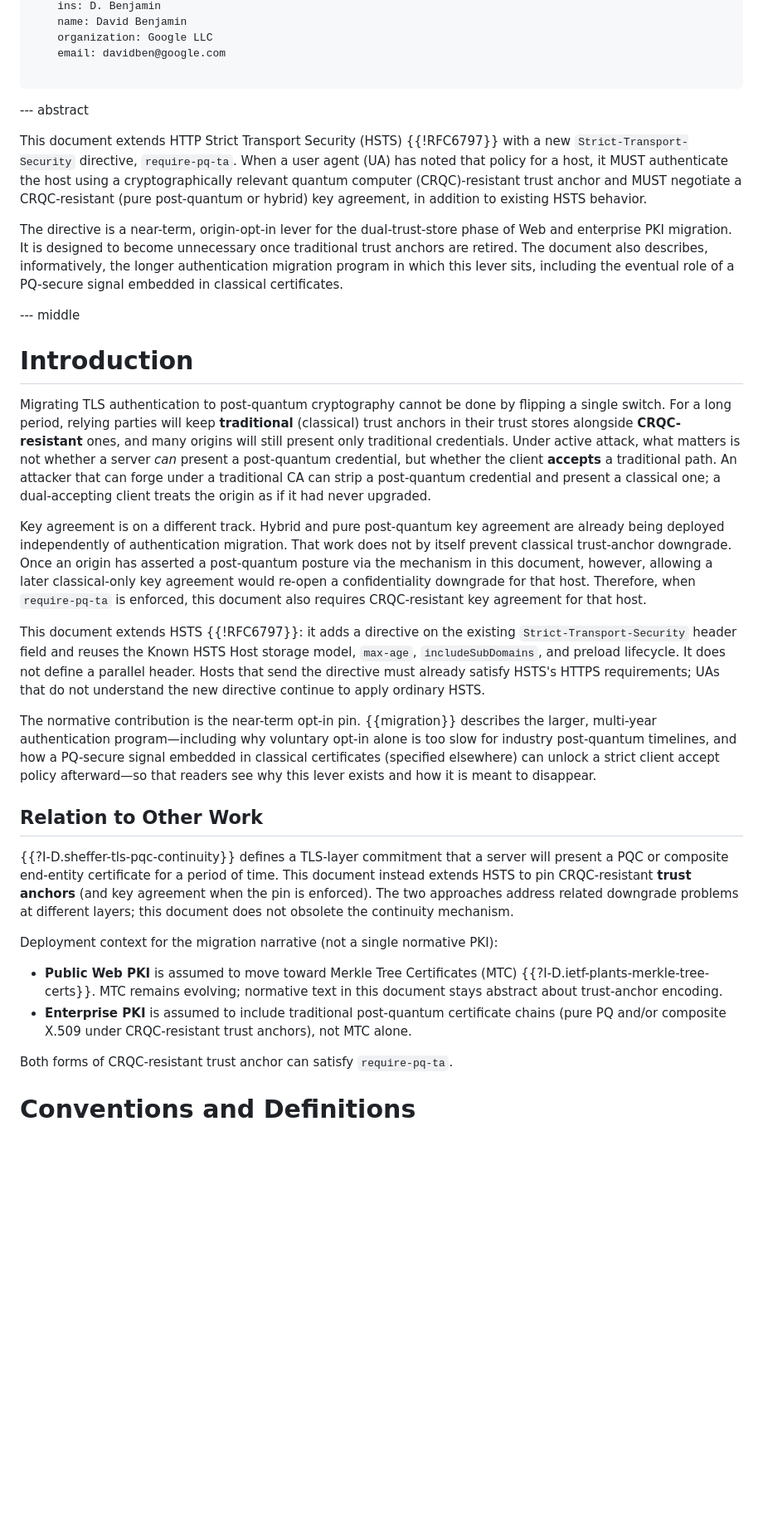
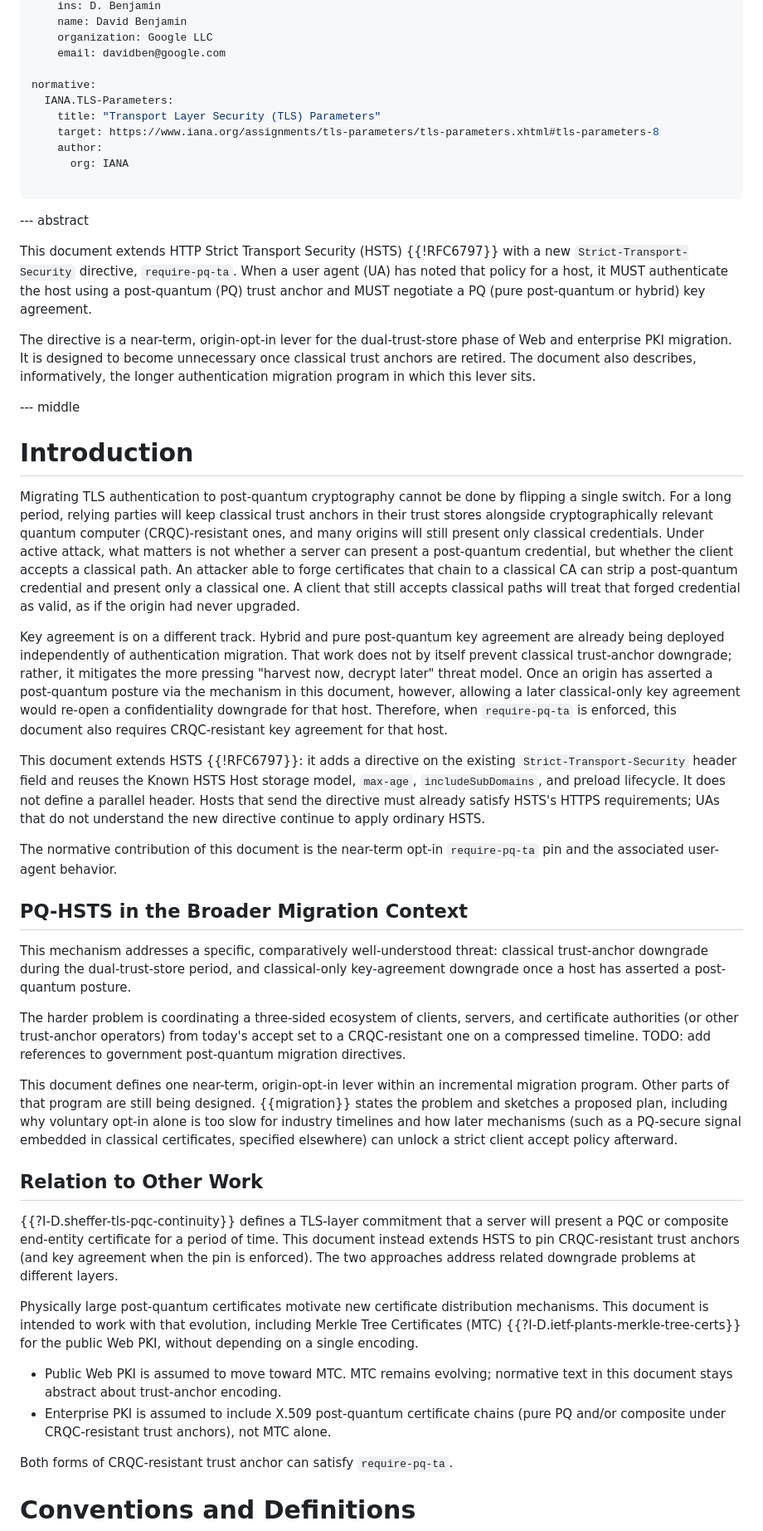
Before and after one commit to yaronf/draft-sheffer-tls-pq-hsts, a Markdown page: draft-sheffer-tls-pq-hsts.md, the part around one of its changes. Shown at 83% size. Drawn GitHub-style; blank space fills up the shorter version.

```diff
--- a/draft-sheffer-tls-pq-hsts.md
+++ b/draft-sheffer-tls-pq-hsts.md
@@ -38,6 +40,13 @@ author:
     organization: Google LLC
     email: davidben@google.com
 
+normative:
+  IANA.TLS-Parameters:
+    title: "Transport Layer Security (TLS) Parameters"
+    target: https://www.iana.org/assignments/tls-parameters/tls-parameters.xhtml#tls-parameters-8
+    author:
+      org: IANA
+
 ...
 
 --- abstract
@@ -45,16 +54,15 @@ author:
 This document extends HTTP Strict Transport Security (HSTS) {{!RFC6797}}
 with a new `Strict-Transport-Security` directive, `require-pq-ta`. When a
 user agent (UA) has noted that policy for a host, it MUST authenticate the
-host using a cryptographically relevant quantum computer (CRQC)-resistant
-trust anchor and MUST negotiate a CRQC-resistant (pure post-quantum or
-hybrid) key agreement, in addition to existing HSTS behavior.
+host using a post-quantum (PQ)
+trust anchor and MUST negotiate a PQ (pure post-quantum or
+hybrid) key agreement.
 
 The directive is a near-term, origin-opt-in lever for the dual-trust-store
 phase of Web and enterprise PKI migration. It is designed to become
-unnecessary once traditional trust anchors are retired. The document also
+unnecessary once classical trust anchors are retired. The document also
 describes, informatively, the longer authentication migration program in
-which this lever sits, including the eventual role of a PQ-secure signal
-embedded in classical certificates.
+which this lever sits.
 
 
 --- middle
@@ -63,23 +71,26 @@ embedded in classical certificates.
 
 Migrating TLS authentication to post-quantum cryptography cannot be done
 by flipping a single switch. For a long period, relying parties will keep
-**traditional** (classical) trust anchors in their trust stores alongside
-**CRQC-resistant** ones, and many origins will still present only
-traditional credentials. Under active attack, what matters is not whether
-a server *can* present a post-quantum credential, but whether the client
-**accepts** a traditional path. An attacker that can forge under a
-traditional CA can strip a post-quantum credential and present a classical
-one; a dual-accepting client treats the origin as if it had never
+classical trust anchors in their trust stores alongside
+cryptographically relevant quantum computer (CRQC)-resistant ones, and
+many origins will still present only
+classical credentials. Under active attack, what matters is not whether
+a server can present a post-quantum credential, but whether the client
+accepts a classical path. An attacker able to forge certificates that
+chain to a classical CA can strip a post-quantum credential and present
+only a classical one. A client that still accepts classical paths will
+treat that forged credential as valid, as if the origin had never
 upgraded.
 
 Key agreement is on a different track. Hybrid and pure post-quantum key
 agreement are already being deployed independently of authentication
 migration. That work does not by itself prevent classical trust-anchor
-downgrade. Once an origin has asserted a post-quantum posture via the
-mechanism in this document, however, allowing a later classical-only key
-agreement would re-open a confidentiality downgrade for that host.
-Therefore, when `require-pq-ta` is enforced, this document also requires
-CRQC-resistant key agreement for that host.
+downgrade; rather, it mitigates the more pressing "harvest now, decrypt
+later" threat model. Once an origin has asserted a post-quantum posture
+via the mechanism in this document, however, allowing a later
+classical-only key agreement would re-open a confidentiality downgrade
+for that host. Therefore, when `require-pq-ta` is enforced, this document
+also requires CRQC-resistant key agreement for that host.
 
 This document extends HSTS {{!RFC6797}}: it adds a directive on the
 existing `Strict-Transport-Security` header field and reuses the Known
@@ -88,32 +99,50 @@ lifecycle. It does not define a parallel header. Hosts that send the
 directive must already satisfy HSTS's HTTPS requirements; UAs that do not
 understand the new directive continue to apply ordinary HSTS.
 
-The normative contribution is the near-term opt-in pin. {{migration}}
-describes the larger, multi-year authentication program—including why
-voluntary opt-in alone is too slow for industry post-quantum timelines,
-and how a PQ-secure signal embedded in classical certificates (specified
-elsewhere) can unlock a strict client accept policy afterward—so that
-readers see why this lever exists and how it is meant to disappear.
+The normative contribution of this document is the near-term opt-in
+`require-pq-ta` pin and the associated user-agent behavior.
+
+## PQ-HSTS in the Broader Migration Context
+
+This mechanism addresses a specific, comparatively well-understood threat:
+classical trust-anchor downgrade during the dual-trust-store period, and
+classical-only key-agreement downgrade once a host has asserted a
+post-quantum posture.
+
+The harder problem is coordinating a three-sided ecosystem of clients,
+servers, and certificate authorities (or other trust-anchor operators)
+from today's accept set to a CRQC-resistant one on a compressed timeline.
+<cref>TODO: add references to government post-quantum migration
+directives.</cref>
+
+This document defines one near-term, origin-opt-in lever within an
+incremental migration program. Other parts of that program are still
+being designed. {{migration}} states the problem and sketches a proposed
+plan, including why voluntary opt-in alone is too slow for industry
+timelines and how later mechanisms (such as a PQ-secure signal embedded
+in classical certificates, specified elsewhere) can unlock a strict
+client accept policy afterward.
 
 ## Relation to Other Work
 
 {{?I-D.sheffer-tls-pqc-continuity}} defines a TLS-layer commitment that a
 server will present a PQC or composite end-entity certificate for a period
-of time. This document instead extends HSTS to pin CRQC-resistant **trust
-anchors** (and key agreement when the pin is enforced). The two approaches
-address related downgrade problems at different layers; this document does
-not obsolete the continuity mechanism.
+of time. This document instead extends HSTS to pin CRQC-resistant trust
+anchors (and key agreement when the pin is enforced). The two approaches
+address related downgrade problems at different layers.
 
-Deployment context for the migration narrative (not a single normative
-PKI):
+Physically large post-quantum certificates motivate new certificate
+distribution mechanisms. This document is intended to work with that
+evolution, including Merkle Tree Certificates (MTC)
+{{?I-D.ietf-plants-merkle-tree-certs}} for the public Web PKI, without
+depending on a single encoding.
 
-- **Public Web PKI** is assumed to move toward Merkle Tree Certificates
-  (MTC) {{?I-D.ietf-plants-merkle-tree-certs}}. MTC remains evolving;
+- Public Web PKI is assumed to move toward MTC. MTC remains evolving;
   normative text in this document stays abstract about trust-anchor
   encoding.
-- **Enterprise PKI** is assumed to include traditional post-quantum
-  certificate chains (pure PQ and/or composite X.509 under CRQC-resistant
-  trust anchors), not MTC alone.
+- Enterprise PKI is assumed to include X.509 post-quantum certificate
+  chains (pure PQ and/or composite under CRQC-resistant trust anchors),
+  not MTC alone.
 
 Both forms of CRQC-resistant trust anchor can satisfy `require-pq-ta`.
 
```
Also changed, not shown: other parts of draft-sheffer-tls-pq-hsts.md (+221 -224 lines).
